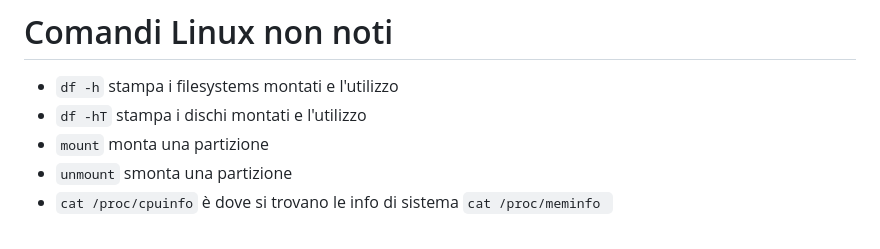
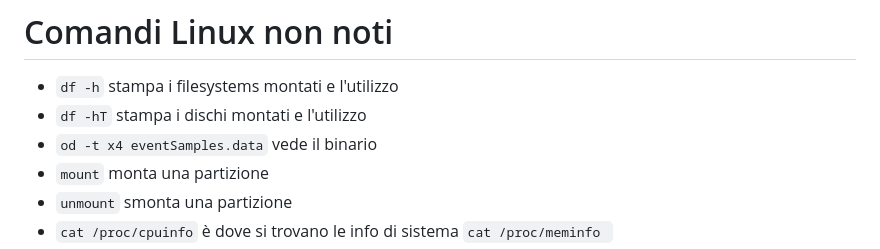
Before and after one commit to GUbertiRIccardo/infoUni, a Markdown page: cmd-linux.md, the part around the change printed below. Rendered like a GitHub page.

```diff
--- a/cmd-linux.md
+++ b/cmd-linux.md
@@ -71,6 +71,7 @@ Eg
 # Comandi Linux non noti
  - `df -h` stampa i filesystems montati e l'utilizzo
  - `df -hT` stampa i dischi montati e l'utilizzo
+ - `od -t x4 eventSamples.data` vede il binario
  - `mount` monta una partizione
  - `unmount` smonta una partizione
  - `cat /proc/cpuinfo` è dove si trovano le info di sistema `cat /proc/meminfo `
```
Also changed, not shown: other parts of cmd-linux.md (+134 -0 lines).
